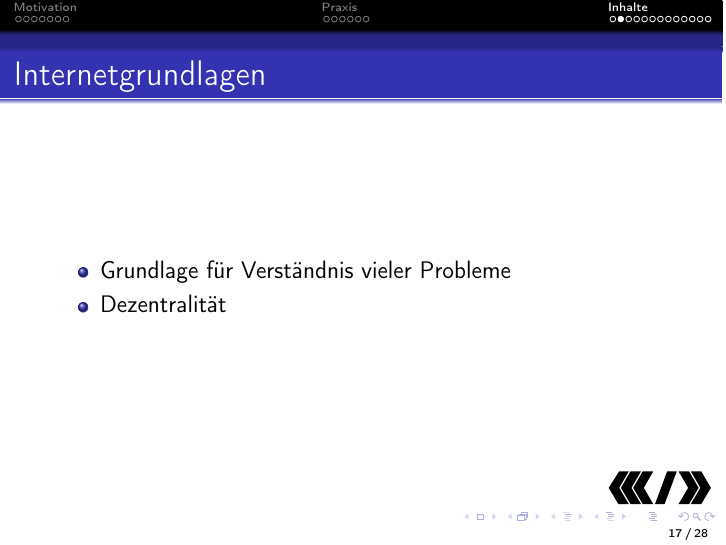
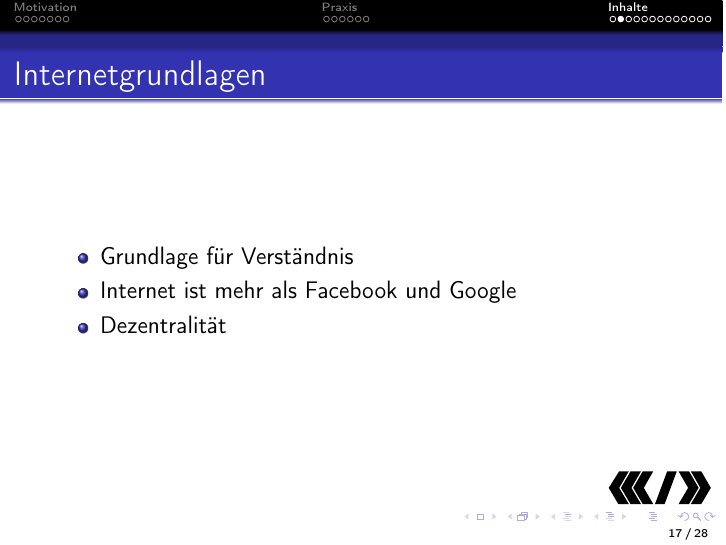
Before and after one commit to c3d2/cms-datenspuren2012, LaTeX slides (src/slides.tex): page 60 of 95 before the commit and page 63 of 98 after it. Compiled offline with pdfLaTeX.

Commit message:
Better Internetgrundlagen

```diff
--- a/src/slides.tex
+++ b/src/slides.tex
@@ -198,8 +198,9 @@
 \begin{frame}
   \frametitle{Internetgrundlagen}
   \begin{itemize}
-    \item Grundlage für Verständnis vieler Probleme
-    \item Dezentralität
+    \item<2-> Grundlage für Verständnis
+    \item<3-> Internet ist mehr als Facebook und Google
+    \item<4-> Dezentralität
   \end{itemize}
 \end{frame}
 
```
